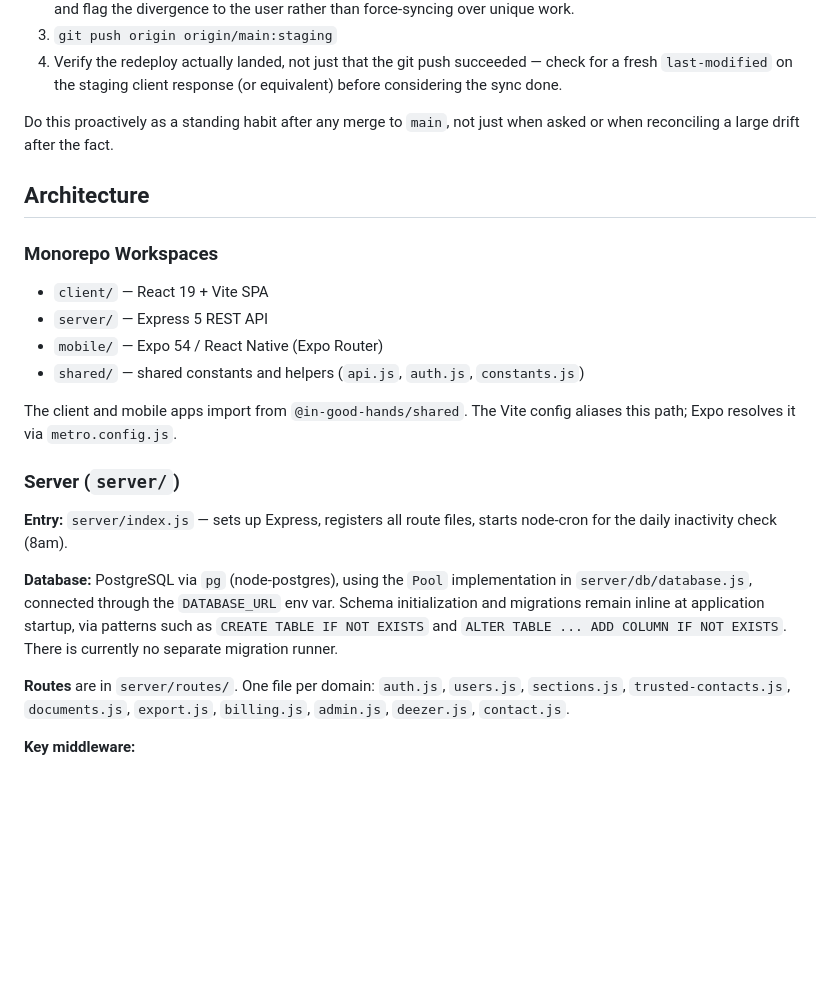
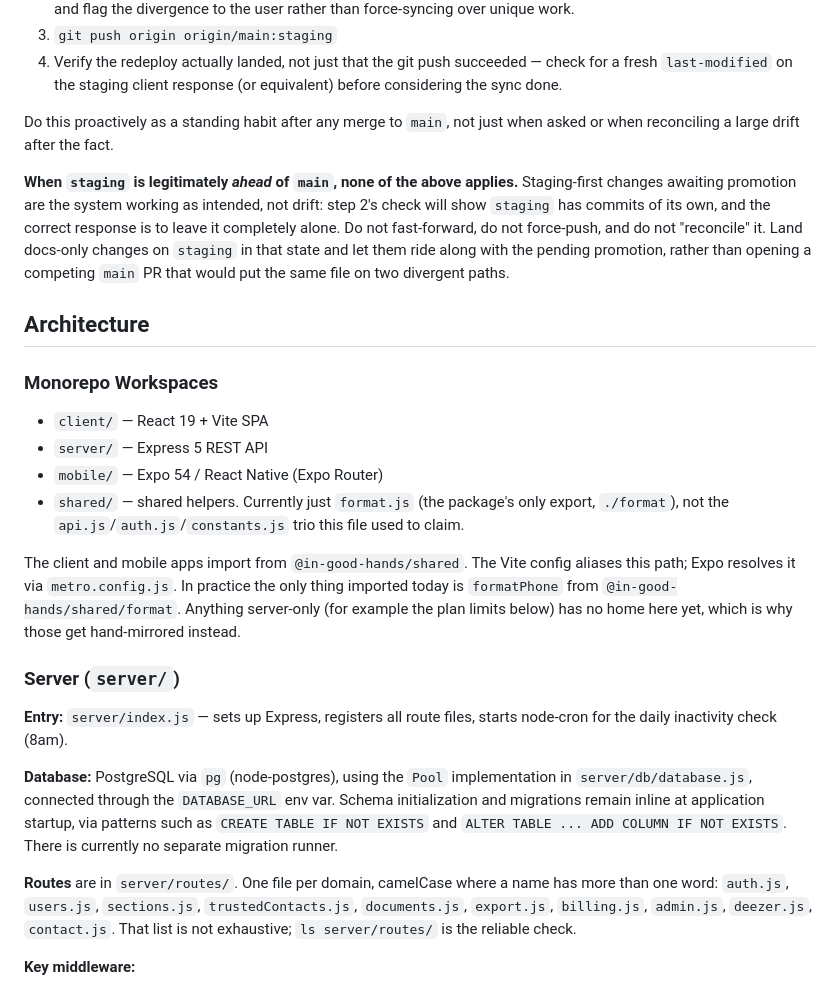
Before and after one commit to rizwandar/Performance-Management, a Markdown page: CLAUDE.md, the part around one of its changes. Rendered like a GitHub page; blank space fills up the shorter version.

```diff
--- a/CLAUDE.md
+++ b/CLAUDE.md
@@ -69,15 +69,17 @@ For those: branch → PR into `staging` → verify the deployed behavior on stag
 
 Do this proactively as a standing habit after any merge to `main`, not just when asked or when reconciling a large drift after the fact.
 
+**When `staging` is legitimately *ahead* of `main`, none of the above applies.** Staging-first changes awaiting promotion are the system working as intended, not drift: step 2's check will show `staging` has commits of its own, and the correct response is to leave it completely alone. Do not fast-forward, do not force-push, and do not "reconcile" it. Land docs-only changes on `staging` in that state and let them ride along with the pending promotion, rather than opening a competing `main` PR that would put the same file on two divergent paths.
+
 ## Architecture
 
 ### Monorepo Workspaces
 - `client/` — React 19 + Vite SPA
 - `server/` — Express 5 REST API
 - `mobile/` — Expo 54 / React Native (Expo Router)
-- `shared/` — shared constants and helpers (`api.js`, `auth.js`, `constants.js`)
+- `shared/` — shared helpers. Currently just `format.js` (the package's only export, `./format`), not the `api.js`/`auth.js`/`constants.js` trio this file used to claim.
 
-The client and mobile apps import from `@in-good-hands/shared`. The Vite config aliases this path; Expo resolves it via `metro.config.js`.
+The client and mobile apps import from `@in-good-hands/shared`. The Vite config aliases this path; Expo resolves it via `metro.config.js`. In practice the only thing imported today is `formatPhone` from `@in-good-hands/shared/format`. Anything server-only (for example the plan limits below) has no home here yet, which is why those get hand-mirrored instead.
 
 ### Server (`server/`)
 
@@ -85,7 +87,7 @@ The client and mobile apps import from `@in-good-hands/shared`. The Vite config
 
 **Database:** PostgreSQL via `pg` (node-postgres), using the `Pool` implementation in `server/db/database.js`, connected through the `DATABASE_URL` env var. Schema initialization and migrations remain inline at application startup, via patterns such as `CREATE TABLE IF NOT EXISTS` and `ALTER TABLE ... ADD COLUMN IF NOT EXISTS`. There is currently no separate migration runner.
 
-**Routes** are in `server/routes/`. One file per domain: `auth.js`, `users.js`, `sections.js`, `trusted-contacts.js`, `documents.js`, `export.js`, `billing.js`, `admin.js`, `deezer.js`, `contact.js`.
+**Routes** are in `server/routes/`. One file per domain, camelCase where a name has more than one word: `auth.js`, `users.js`, `sections.js`, `trustedContacts.js`, `documents.js`, `export.js`, `billing.js`, `admin.js`, `deezer.js`, `contact.js`. That list is not exhaustive; `ls server/routes/` is the reliable check.
 
 **Key middleware:**
 - `server/middleware/auth.js` — JWT verification (from an httpOnly cookie for web, or an `Authorization: Bearer` header for mobile, which has no browser cookie jar), attaches `req.user`. Also enforces CSRF (double-submit cookie) on mutating requests authenticated via cookie, and live-checks session_version/is_active/is_admin against the DB (SEC-04/SEC-10)
```
Also changed, not shown: other parts of CLAUDE.md (+13 -4 lines).
